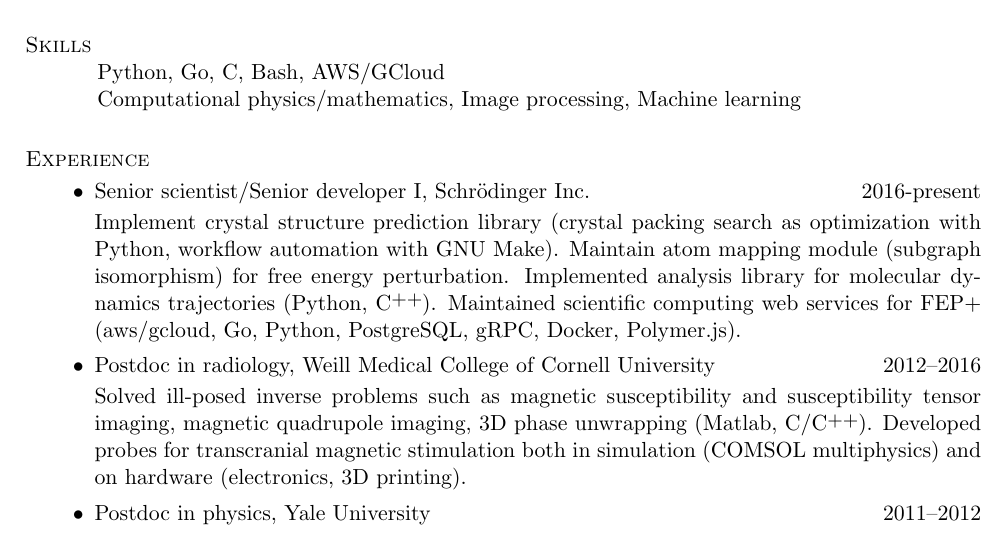
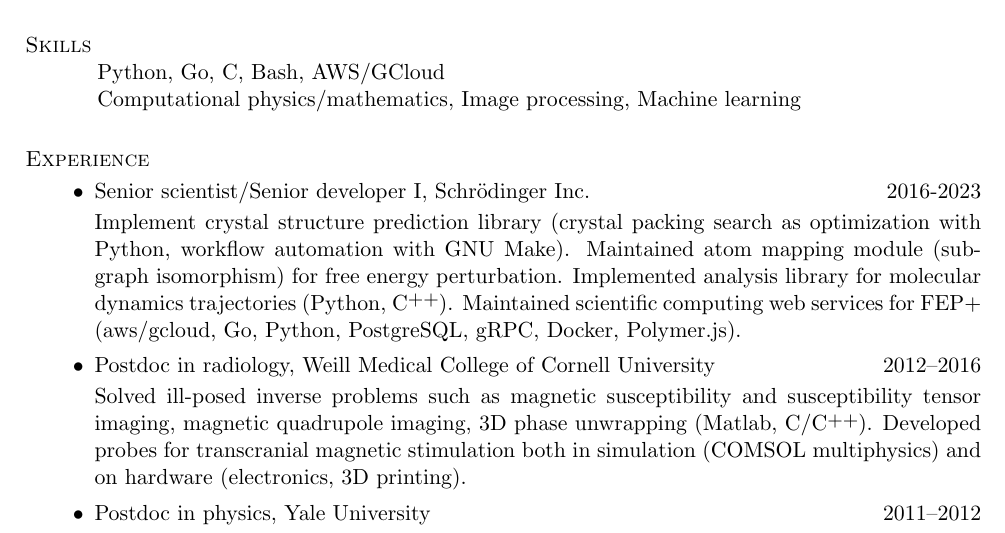
Before and after one commit to nosarthur/CV_resume, a LaTeX CV (base.tex): part of page 1 of 5, cut so that both start at the same text. Compiled offline with pdfLaTeX.

Commit message:
minor change

```diff
--- a/base.tex
+++ b/base.tex
@@ -68,10 +68,10 @@ Computational physics/mathematics, Image processing, Machine learning
 \section{\sc Experience}
 
 \begin{itemize}[leftmargin=-0.02in]
-\item Senior scientist/Senior developer I, Schr\"odinger Inc. \hfill 2016-present
+\item Senior scientist/Senior developer I, Schr\"odinger Inc. \hfill 2016-2023
 
 Implement crystal structure prediction library (crystal packing search as optimization with Python, workflow automation with GNU Make).
-Maintain atom mapping module (subgraph isomorphism) for free energy perturbation.
+Maintained atom mapping module (subgraph isomorphism) for free energy perturbation.
 Implemented analysis library for molecular dynamics trajectories (Python, \Cplusplus).
 Maintained scientific computing web services for FEP+ (aws/gcloud, Go, Python, PostgreSQL, gRPC, Docker, Polymer.js).
 
```
Also changed, not shown: DongZHOU_CV.pdf, DongZHOU_resume.pdf.
